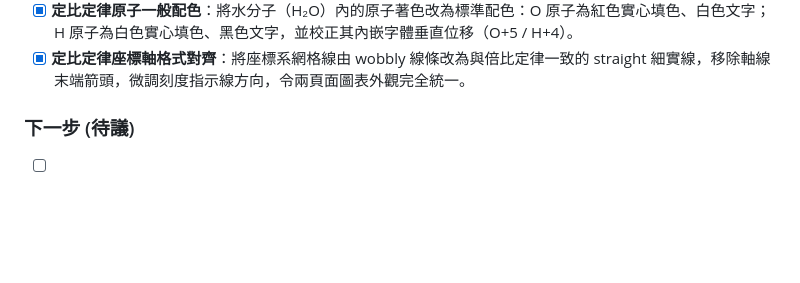
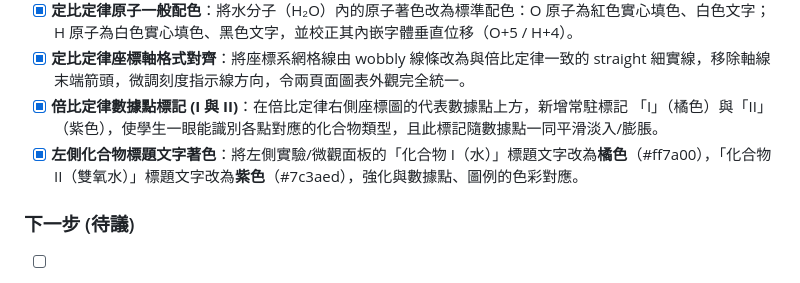
Before and after one commit to CrazyRMing/chemistry-laws-lab, a Markdown page: PROJECT_NOTES.md, the part around the change. GitHub-like rendering; blank space fills up the shorter version.

Commit message:
docs: document compound point labels and title coloring in project notes

```diff
--- a/PROJECT_NOTES.md
+++ b/PROJECT_NOTES.md
@@ -77,6 +77,8 @@
   * **跨畫布動畫**：透過左右畫布時間軸切分（前 50% 於左畫布飛至右邊緣，後 50% 於右畫布從左邊緣飛至數據點），達成水滴完美跨過分界、平滑降落至座標圖點上的震撼視覺效果。
 - [x] **定比定律原子一般配色**：將水分子（H₂O）內的原子著色改為標準配色：O 原子為紅色實心填色、白色文字；H 原子為白色實心填色、黑色文字，並校正其內嵌字體垂直位移（O+5 / H+4）。
 - [x] **定比定律座標軸格式對齊**：將座標系網格線由 wobbly 線條改為與倍比定律一致的 straight 細實線，移除軸線末端箭頭，微調刻度指示線方向，令兩頁面圖表外觀完全統一。
+- [x] **倍比定律數據點標記 (I 與 II)**：在倍比定律右側座標圖的代表數據點上方，新增常駐標記 「I」（橘色）與「II」（紫色），使學生一眼能識別各點對應的化合物類型，且此標記隨數據點一同平滑淡入/膨脹。
+- [x] **左側化合物標題文字著色**：將左側實驗/微觀面板的「化合物 I（水）」標題文字改為**橘色**（#ff7a00），「化合物 II（雙氧水）」標題文字改為**紫色**（#7c3aed），強化與數據點、圖例的色彩對應。
 
 ### 下一步 (待議)
 - [ ] 考慮製作 B 版本（可編輯 PPTX，文字可改）。
```
